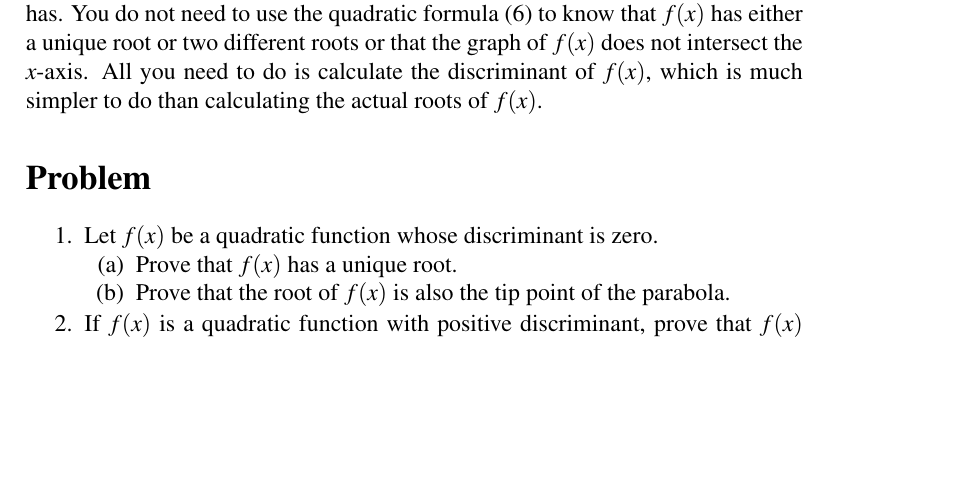
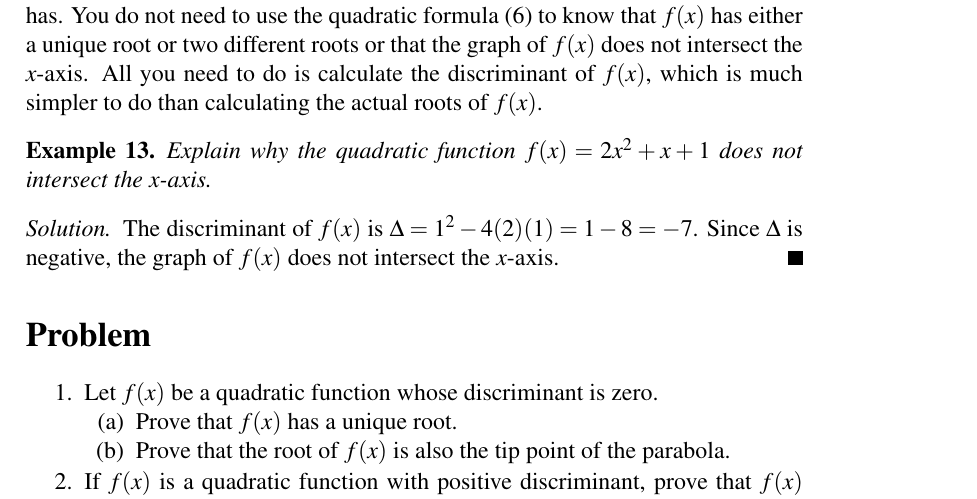
Before and after one commit to mvngu/hsnote, a LaTeX document (07_quadratic.tex): part of page 9 of 9, cut so that both start at the same text, the shorter picture padded with empty space. Compiled offline with pdfLaTeX.

Commit message:
An example and its solution.

```diff
--- a/07_quadratic.tex
+++ b/07_quadratic.tex
@@ -1229,6 +1229,17 @@ $f(x)$ does not intersect the $x$-axis.  All you need to do is
 calculate the discriminant of $f(x)$, which is much simpler to do than
 calculating the actual roots of $f(x)$.
 
+\begin{example}
+Explain why the quadratic function $f(x) = 2x^2 + x + 1$ does not
+intersect the $x$-axis.
+\end{example}
+
+\begin{solution}
+The discriminant of $f(x)$ is
+$\Delta = 1^2 - 4(2)(1) = 1 - 8 = -7$.  Since $\Delta$ is negative,
+the graph of $f(x)$ does not intersect the $x$-axis.
+\end{solution}
+
 
 %%%%%%%%%%%%%%%%%%%%%%%%%%%%%%%%%%%%%%%%%%%%%%%%%%%%%%%%%%%%%%%%%%%%%%%%%%%
 
```
